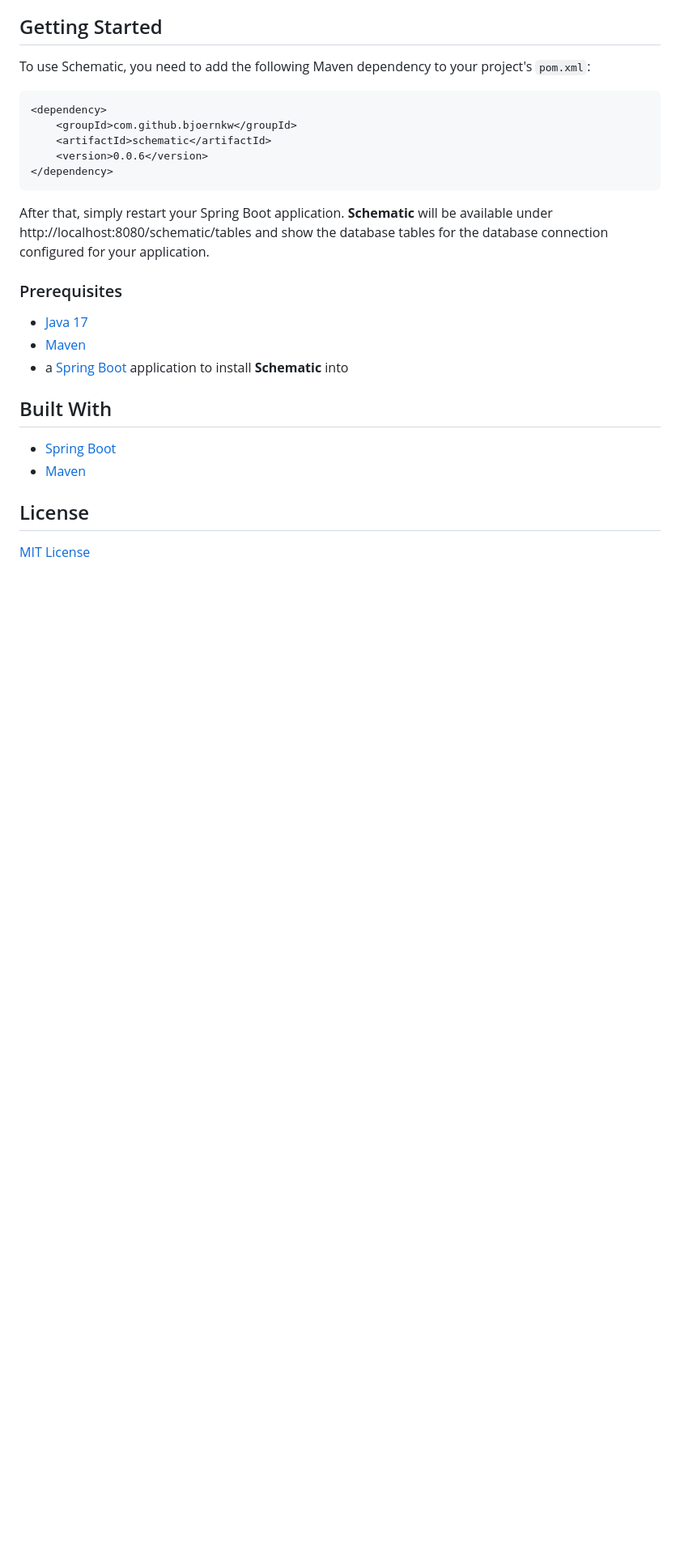
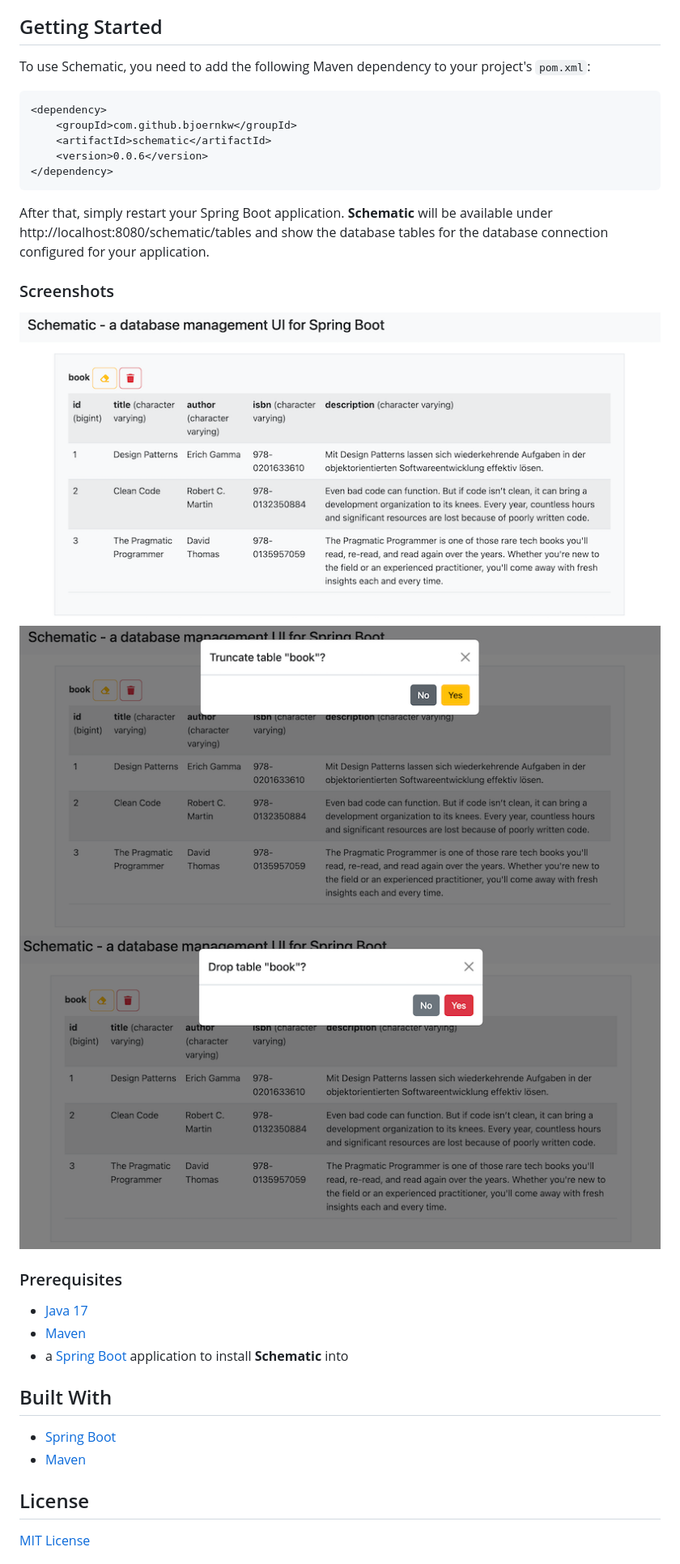
Before and after one commit to BjoernKW/Schematic, a Markdown page: README.md, the part around the change. Shown at 81% size. GitHub-like rendering; pictures changed too: documentation/static-resources/Schematic-screenshot-1.png (added), documentation/static-resources/Schematic-screenshot-2.png (added), documentation/static-resources/Schematic-screenshot-3.png (added); blank space fills up the shorter version.

Commit message:
Added screenshots.

```diff
--- a/README.md
+++ b/README.md
@@ -20,6 +20,12 @@ To use Schematic, you need to add the following Maven dependency to your project
 After that, simply restart your Spring Boot application. **Schematic** will be available under http://localhost:8080/schematic/tables
 and show the database tables for the database connection configured for your application.
 
+### Screenshots
+
+![Schematic-screenshot-1.png](documentation/static-resources/Schematic-screenshot-1.png)
+![Schematic-screenshot-2.png](documentation/static-resources/Schematic-screenshot-2.png)
+![Schematic-screenshot-3.png](documentation/static-resources/Schematic-screenshot-3.png)
+
 ### Prerequisites
 
 * [Java 17](https://openjdk.org/projects/jdk/17/)
```
